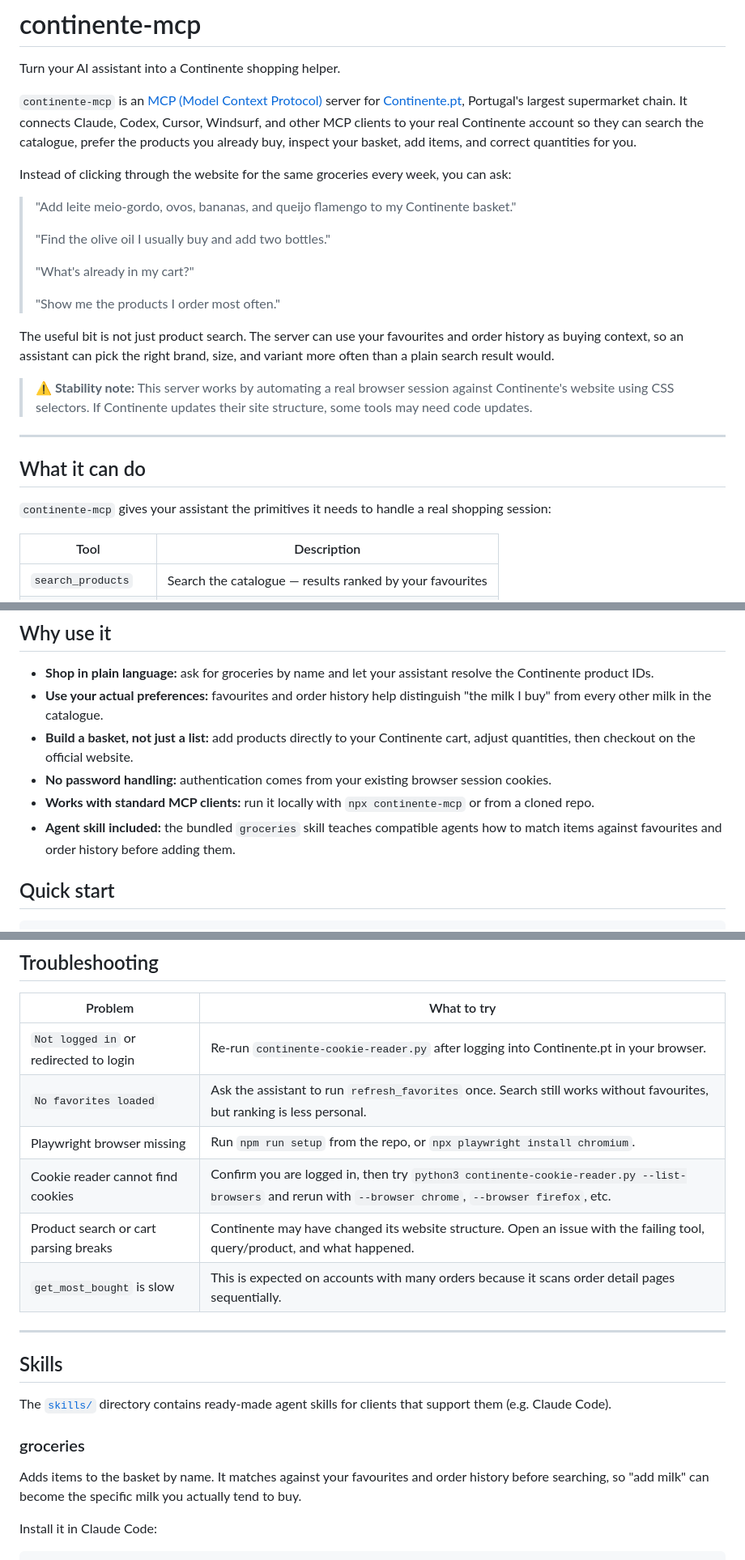
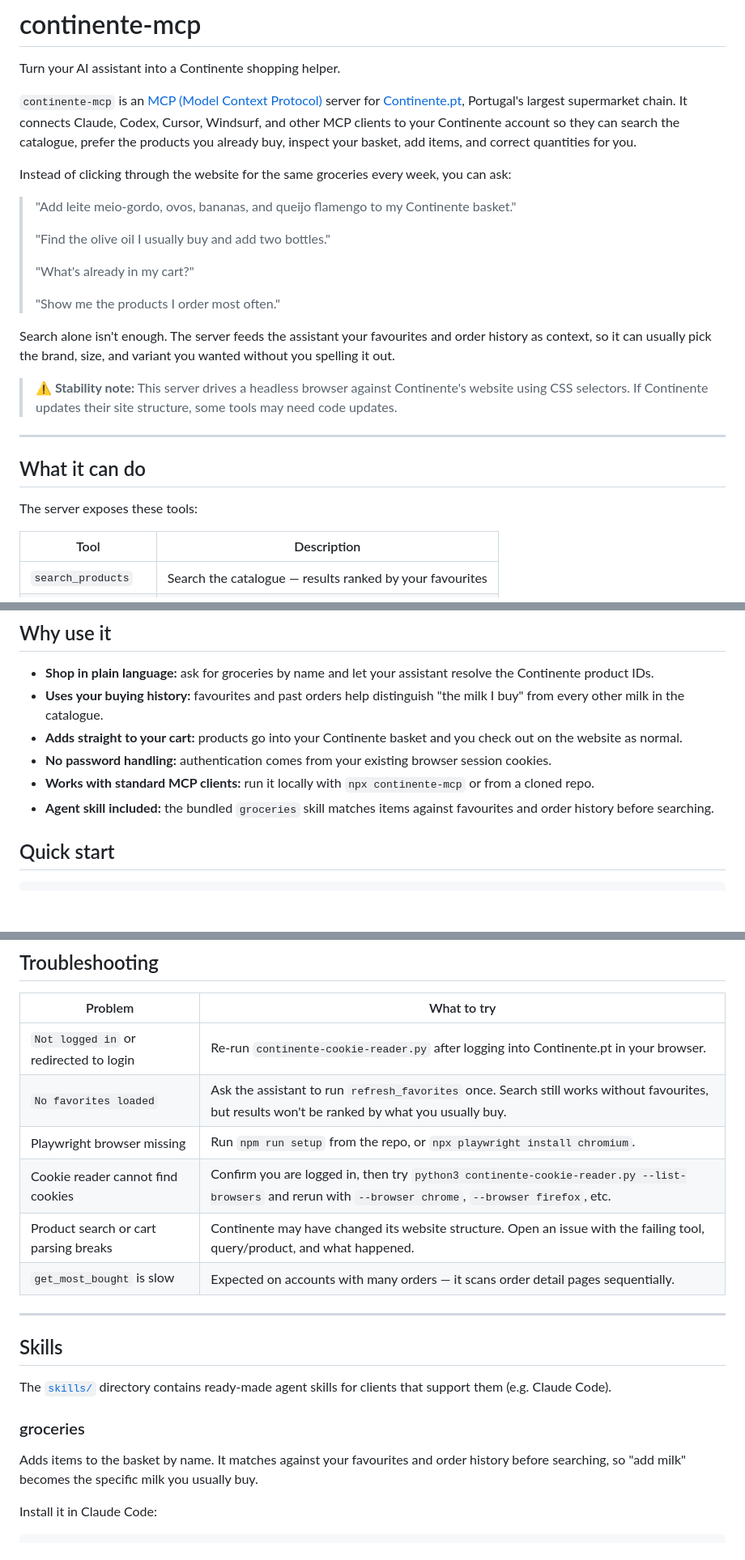
Before and after one commit to davidmarqu3s/continente-mcp, a Markdown page: README.md, 3 parts joined by grey strips. Shown at 81% size. Rendered like a GitHub page; blank space fills up the shorter version.

Commit message:
docs: tone pass on README to remove AI-speak
Co-Authored-By: Claude Opus 4.7 <noreply@anthropic.com>

```diff
--- a/README.md
+++ b/README.md
@@ -2,7 +2,7 @@
 
 Turn your AI assistant into a Continente shopping helper.
 
-`continente-mcp` is an [MCP (Model Context Protocol)](https://modelcontextprotocol.io) server for [Continente.pt](https://www.continente.pt), Portugal's largest supermarket chain. It connects Claude, Codex, Cursor, Windsurf, and other MCP clients to your real Continente account so they can search the catalogue, prefer the products you already buy, inspect your basket, add items, and correct quantities for you.
+`continente-mcp` is an [MCP (Model Context Protocol)](https://modelcontextprotocol.io) server for [Continente.pt](https://www.continente.pt), Portugal's largest supermarket chain. It connects Claude, Codex, Cursor, Windsurf, and other MCP clients to your Continente account so they can search the catalogue, prefer the products you already buy, inspect your basket, add items, and correct quantities for you.
 
 Instead of clicking through the website for the same groceries every week, you can ask:
 
@@ -14,15 +14,15 @@ Instead of clicking through the website for the same groceries every week, you c
 >
 > "Show me the products I order most often."
 
-The useful bit is not just product search. The server can use your favourites and order history as buying context, so an assistant can pick the right brand, size, and variant more often than a plain search result would.
+Search alone isn't enough. The server feeds the assistant your favourites and order history as context, so it can usually pick the brand, size, and variant you wanted without you spelling it out.
 
-> **⚠️ Stability note:** This server works by automating a real browser session against Continente's website using CSS selectors. If Continente updates their site structure, some tools may need code updates.
+> **⚠️ Stability note:** This server drives a headless browser against Continente's website using CSS selectors. If Continente updates their site structure, some tools may need code updates.
 
 ---
 
 ## What it can do
 
-`continente-mcp` gives your assistant the primitives it needs to handle a real shopping session:
+The server exposes these tools:
 
 | Tool | Description |
 |------|-------------|
@@ -41,11 +41,11 @@ The useful bit is not just product search. The server can use your favourites an
 ## Why use it
 
 - **Shop in plain language:** ask for groceries by name and let your assistant resolve the Continente product IDs.
-- **Use your actual preferences:** favourites and order history help distinguish "the milk I buy" from every other milk in the catalogue.
-- **Build a basket, not just a list:** add products directly to your Continente cart, adjust quantities, then checkout on the official website.
+- **Uses your buying history:** favourites and past orders help distinguish "the milk I buy" from every other milk in the catalogue.
+- **Adds straight to your cart:** products go into your Continente basket and you check out on the website as normal.
 - **No password handling:** authentication comes from your existing browser session cookies.
 - **Works with standard MCP clients:** run it locally with `npx continente-mcp` or from a cloned repo.
-- **Agent skill included:** the bundled `groceries` skill teaches compatible agents how to match items against favourites and order history before adding them.
+- **Agent skill included:** the bundled `groceries` skill matches items against favourites and order history before searching.
 
 ## Quick start
 
@@ -356,11 +356,11 @@ See [`.env.example`](./.env.example) for all options. The main ones:
 | Problem | What to try |
 |---------|-------------|
 | `Not logged in` or redirected to login | Re-run `continente-cookie-reader.py` after logging into Continente.pt in your browser. |
-| `No favorites loaded` | Ask the assistant to run `refresh_favorites` once. Search still works without favourites, but ranking is less personal. |
+| `No favorites loaded` | Ask the assistant to run `refresh_favorites` once. Search still works without favourites, but results won't be ranked by what you usually buy. |
 | Playwright browser missing | Run `npm run setup` from the repo, or `npx playwright install chromium`. |
 | Cookie reader cannot find cookies | Confirm you are logged in, then try `python3 continente-cookie-reader.py --list-browsers` and rerun with `--browser chrome`, `--browser firefox`, etc. |
 | Product search or cart parsing breaks | Continente may have changed its website structure. Open an issue with the failing tool, query/product, and what happened. |
-| `get_most_bought` is slow | This is expected on accounts with many orders because it scans order detail pages sequentially. |
+| `get_most_bought` is slow | Expected on accounts with many orders — it scans order detail pages sequentially. |
 
 ---
 
@@ -370,7 +370,7 @@ The [`skills/`](./skills/) directory contains ready-made agent skills for client
 
 ### groceries
 
-Adds items to the basket by name. It matches against your favourites and order history before searching, so "add milk" can become the specific milk you actually tend to buy.
+Adds items to the basket by name. It matches against your favourites and order history before searching, so "add milk" becomes the specific milk you usually buy.
 
 Install it in Claude Code:
 
```
Also changed, not shown: other parts of README.md (+2 -2 lines).
